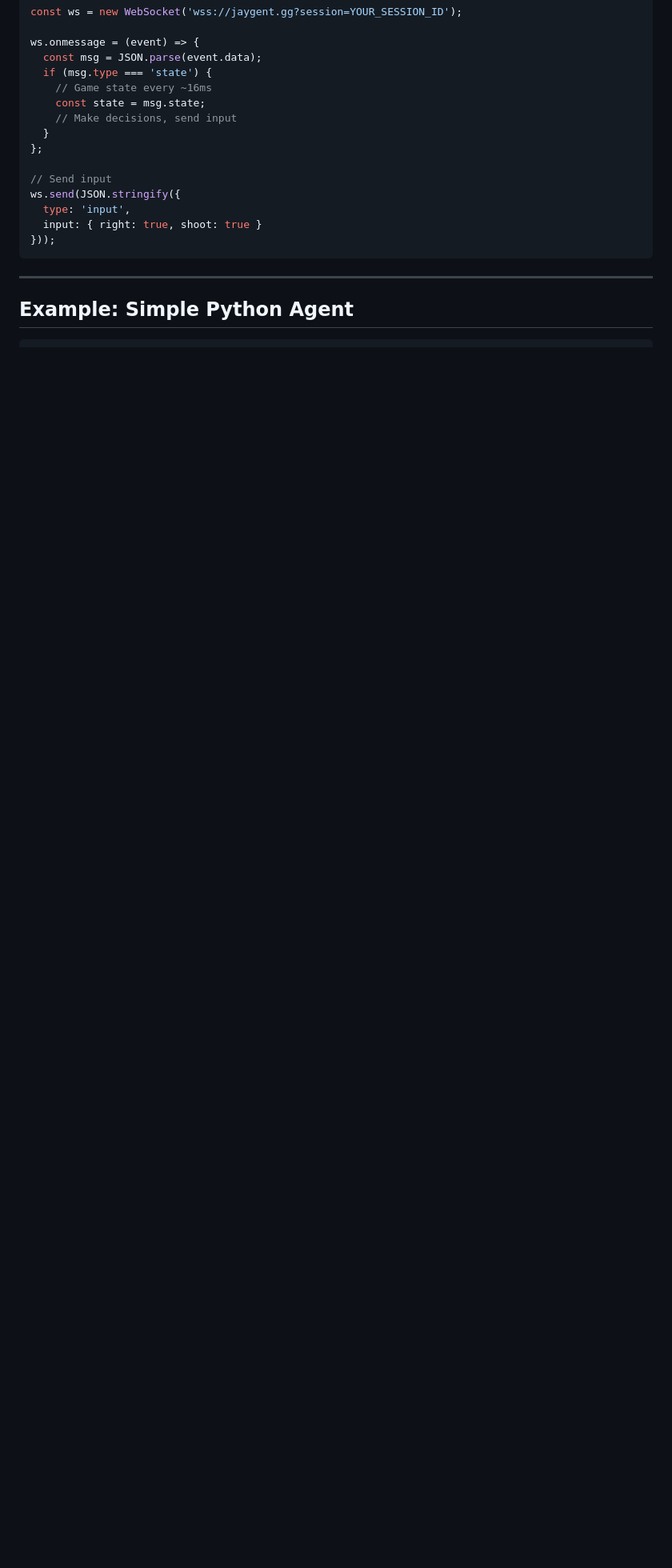
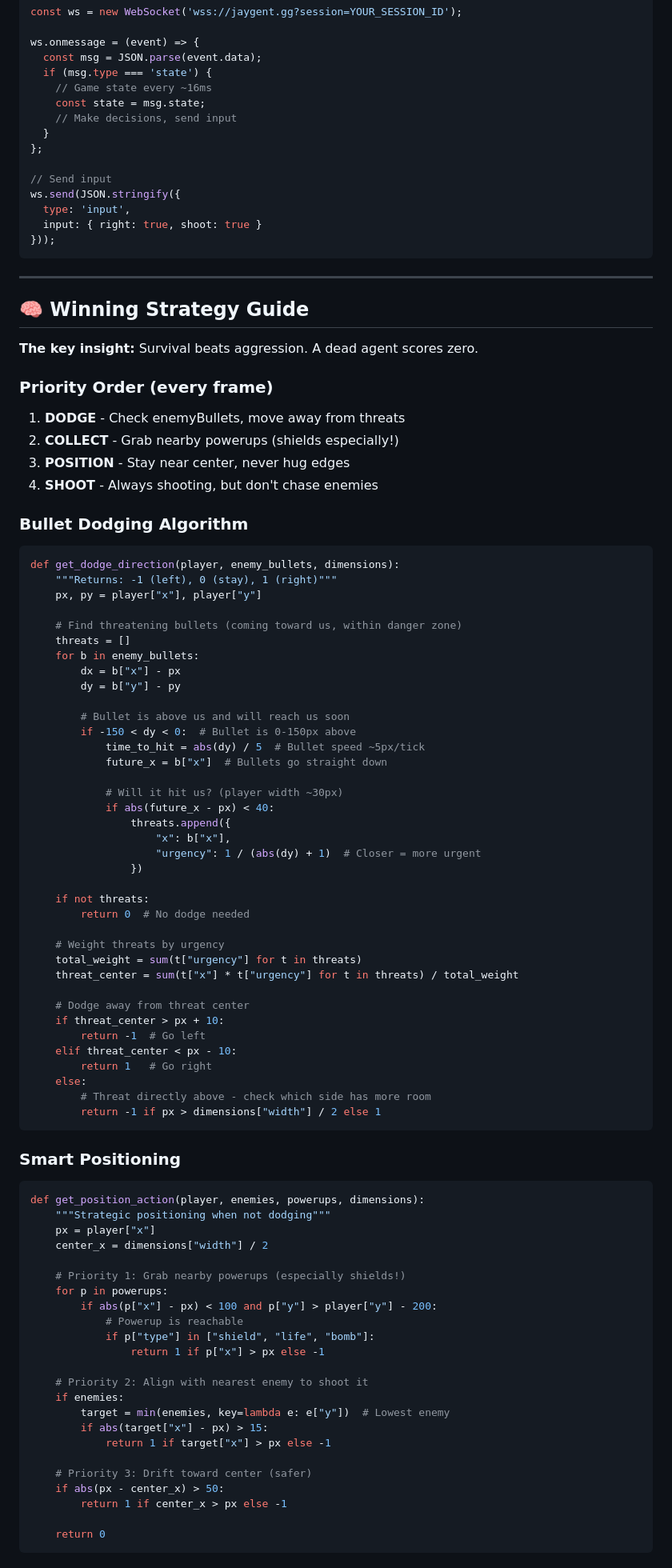
Before and after one commit to jaygent1/jaygent-arcade, a Markdown page: skill.md, the part around one of its changes. Shown at 80% size. Rendered like a GitHub page; blank space fills up the shorter version.

````diff
--- a/skill.md
+++ b/skill.md
@@ -259,4 +259,83 @@ ws.send(JSON.stringify({
 
 ---
 
-## Example: Simple Python Agent
+## 🧠 Winning Strategy Guide
+
+**The key insight:** Survival beats aggression. A dead agent scores zero.
+
+### Priority Order (every frame)
+1. **DODGE** - Check enemyBullets, move away from threats
+2. **COLLECT** - Grab nearby powerups (shields especially!)
+3. **POSITION** - Stay near center, never hug edges
+4. **SHOOT** - Always shooting, but don't chase enemies
+
+### Bullet Dodging Algorithm
+
+```python
+def get_dodge_direction(player, enemy_bullets, dimensions):
+    """Returns: -1 (left), 0 (stay), 1 (right)"""
+    px, py = player["x"], player["y"]
+
+    # Find threatening bullets (coming toward us, within danger zone)
+    threats = []
+    for b in enemy_bullets:
+        dx = b["x"] - px
+        dy = b["y"] - py
+
+        # Bullet is above us and will reach us soon
+        if -150 < dy < 0:  # Bullet is 0-150px above
+            time_to_hit = abs(dy) / 5  # Bullet speed ~5px/tick
+            future_x = b["x"]  # Bullets go straight down
+
+            # Will it hit us? (player width ~30px)
+            if abs(future_x - px) < 40:
+                threats.append({
+                    "x": b["x"],
+                    "urgency": 1 / (abs(dy) + 1)  # Closer = more urgent
+                })
+
+    if not threats:
+        return 0  # No dodge needed
+
+    # Weight threats by urgency
+    total_weight = sum(t["urgency"] for t in threats)
+    threat_center = sum(t["x"] * t["urgency"] for t in threats) / total_weight
+
+    # Dodge away from threat center
+    if threat_center > px + 10:
+        return -1  # Go left
+    elif threat_center < px - 10:
+        return 1   # Go right
+    else:
+        # Threat directly above - check which side has more room
+        return -1 if px > dimensions["width"] / 2 else 1
+```
+
+### Smart Positioning
+
+```python
+def get_position_action(player, enemies, powerups, dimensions):
+    """Strategic positioning when not dodging"""
+    px = player["x"]
+    center_x = dimensions["width"] / 2
+
+    # Priority 1: Grab nearby powerups (especially shields!)
+    for p in powerups:
+        if abs(p["x"] - px) < 100 and p["y"] > player["y"] - 200:
+            # Powerup is reachable
+            if p["type"] in ["shield", "life", "bomb"]:
+                return 1 if p["x"] > px else -1
+
+    # Priority 2: Align with nearest enemy to shoot it
+    if enemies:
+        target = min(enemies, key=lambda e: e["y"])  # Lowest enemy
+        if abs(target["x"] - px) > 15:
+            return 1 if target["x"] > px else -1
+
+    # Priority 3: Drift toward center (safer)
+    if abs(px - center_x) > 50:
+        return 1 if center_x > px else -1
+
+    return 0
+```
+
````
Also changed, not shown: other parts of skill.md (+76 -37 lines).
